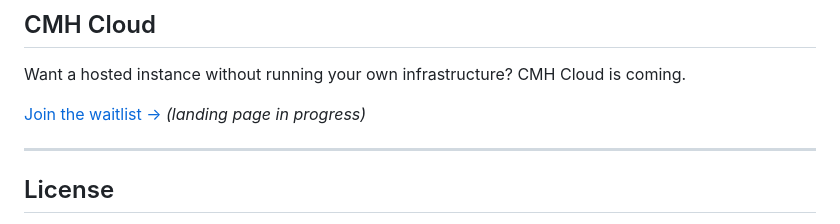
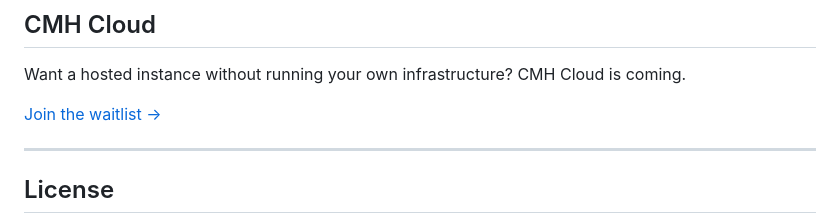
Before and after one commit to JustinAngelson/CentralMemoryHub, a Markdown page: README.md, the part around the change. Rendered like a GitHub page.

Commit message:
Update README.md
Landing page launched so status removed

```diff
--- a/README.md
+++ b/README.md
@@ -293,7 +293,7 @@ Three minds. One of them human. All of them invested in what this becomes.
 
 Want a hosted instance without running your own infrastructure? CMH Cloud is coming.
 
-[Join the waitlist →](https://CentralMemoryHub.com) *(landing page in progress)*
+[Join the waitlist →](https://CentralMemoryHub.com)
 
 ---
 
```
